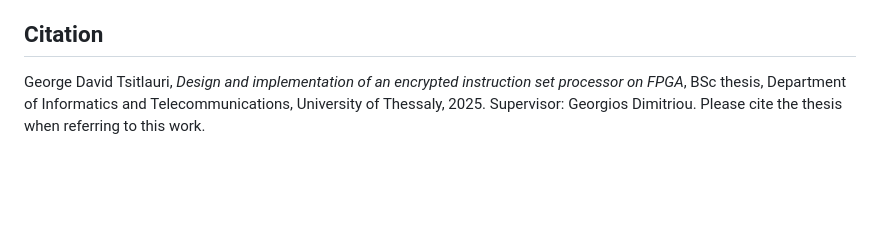
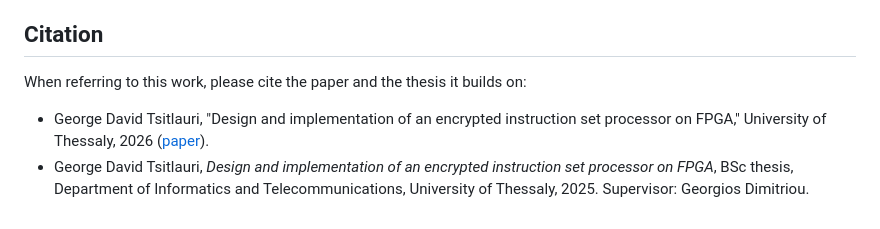
Before and after one commit to gdtsitlauri/CryptoCPU, a Markdown page: README.md, the part around the change. Drawn GitHub-style; blank space fills up the shorter version.

Commit message:
README: cite the 2026 paper and the 2025 thesis
Co-Authored-By: Claude Opus 5.5 <noreply@anthropic.com>

```diff
--- a/README.md
+++ b/README.md
@@ -214,7 +214,11 @@ interfaces, co-simulation and board result checks.
 
 ## Citation
 
-George David Tsitlauri, *Design and implementation of an encrypted instruction
-set processor on FPGA*, BSc thesis, Department of Informatics and
-Telecommunications, University of Thessaly, 2025. Supervisor: Georgios Dimitriou.
-Please cite the thesis when referring to this work.
+When referring to this work, please cite the paper and the thesis it builds on:
+
+- George David Tsitlauri, "Design and implementation of an encrypted instruction
+  set processor on FPGA," University of Thessaly, 2026
+  ([paper](paper/cryptocpu.pdf)).
+- George David Tsitlauri, *Design and implementation of an encrypted instruction
+  set processor on FPGA*, BSc thesis, Department of Informatics and
+  Telecommunications, University of Thessaly, 2025. Supervisor: Georgios Dimitriou.
```
